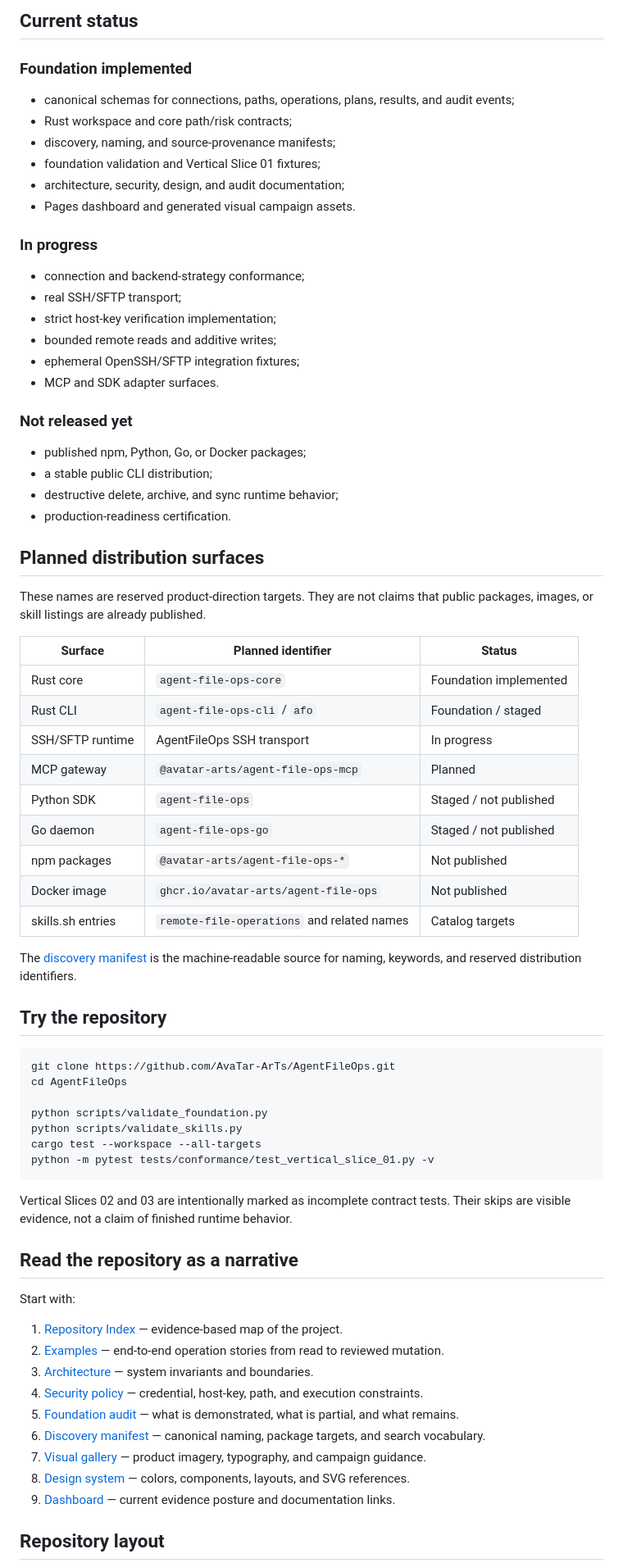
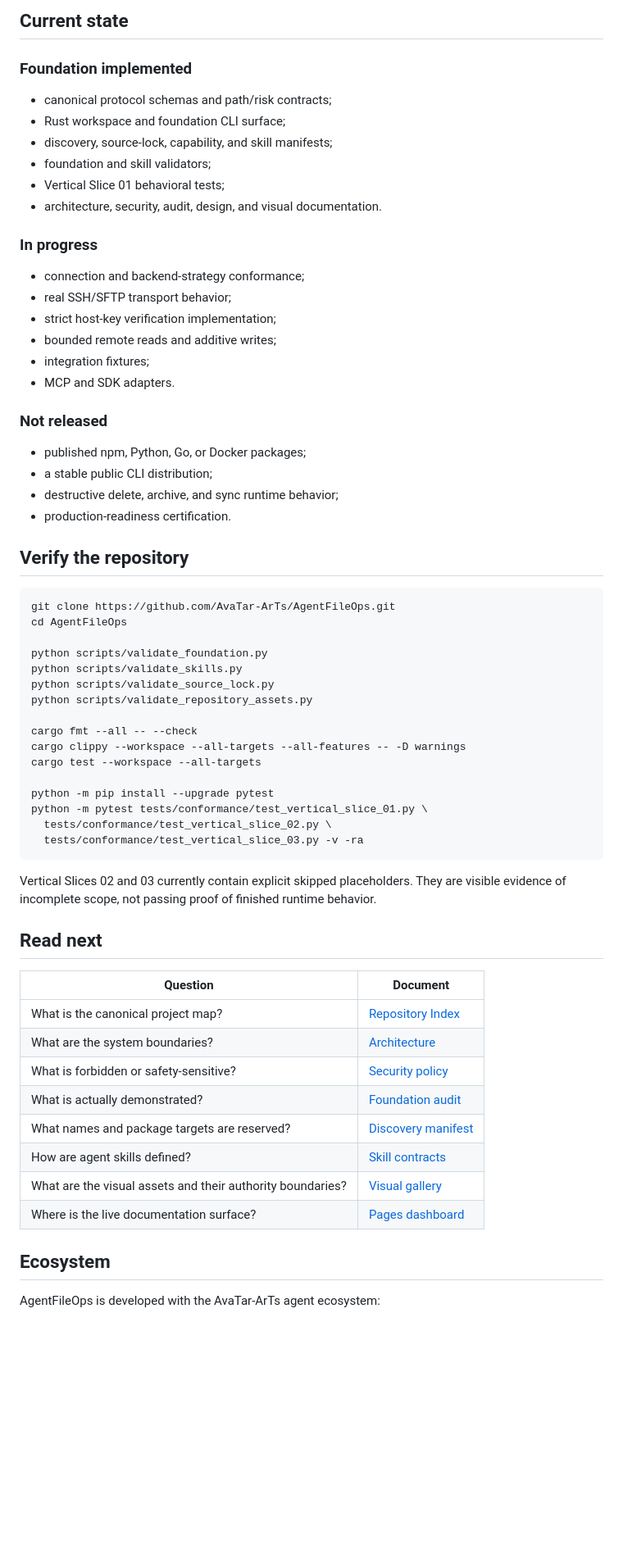
Before and after one commit to AvaTar-ArTs/AgentFileOps, a Markdown page: README.md, the part around one of its changes. Shown at 82% size. GitHub-like rendering; blank space fills up the shorter version.

Commit message:
docs: simplify README into focused project front door

````diff
--- a/README.md
+++ b/README.md
@@ -94,50 +76,32 @@ Core boundaries:
 
-## Current status
+## Current state
 
 ### Foundation implemented
 
-- canonical schemas for connections, paths, operations, plans, results, and audit events;
-- Rust workspace and core path/risk contracts;
-- discovery, naming, and source-provenance manifests;
-- foundation validation and Vertical Slice 01 fixtures;
-- architecture, security, design, and audit documentation;
-- Pages dashboard and generated visual campaign assets.
+- canonical protocol schemas and path/risk contracts;
+- Rust workspace and foundation CLI surface;
+- discovery, source-lock, capability, and skill manifests;
+- foundation and skill validators;
+- Vertical Slice 01 behavioral tests;
+- architecture, security, audit, design, and visual documentation.
 
 ### In progress
 
 - connection and backend-strategy conformance;
-- real SSH/SFTP transport;
+- real SSH/SFTP transport behavior;
 - strict host-key verification implementation;
 - bounded remote reads and additive writes;
-- ephemeral OpenSSH/SFTP integration fixtures;
-- MCP and SDK adapter surfaces.
+- integration fixtures;
+- MCP and SDK adapters.
 
-### Not released yet
+### Not released
 
 - published npm, Python, Go, or Docker packages;
 - a stable public CLI distribution;
 - destructive delete, archive, and sync runtime behavior;
 - production-readiness certification.
 
-## Planned distribution surfaces
-
-These names are reserved product-direction targets. They are not claims that public packages, images, or skill listings are already published.
-
-| Surface | Planned identifier | Status |
-|---|---|---|
-| Rust core | `agent-file-ops-core` | Foundation implemented |
-| Rust CLI | `agent-file-ops-cli` / `afo` | Foundation / staged |
-| SSH/SFTP runtime | AgentFileOps SSH transport | In progress |
-| MCP gateway | `@avatar-arts/agent-file-ops-mcp` | Planned |
-| Python SDK | `agent-file-ops` | Staged / not published |
-| Go daemon | `agent-file-ops-go` | Staged / not published |
-| npm packages | `@avatar-arts/agent-file-ops-*` | Not published |
-| Docker image | `ghcr.io/avatar-arts/agent-file-ops` | Not published |
-| skills.sh entries | `remote-file-operations` and related names | Catalog targets |
-
-The [discovery manifest](manifests/discovery.json) is the machine-readable source for naming, keywords, and reserved distribution identifiers.
-
-## Try the repository
+## Verify the repository
 
 ```bash
 git clone https://github.com/AvaTar-ArTs/AgentFileOps.git
@@ -145,25 +109,35 @@ cd AgentFileOps
 
 python scripts/validate_foundation.py
 python scripts/validate_skills.py
+python scripts/validate_source_lock.py
+python scripts/validate_repository_assets.py
+
+cargo fmt --all -- --check
+cargo clippy --workspace --all-targets --all-features -- -D warnings
 cargo test --workspace --all-targets
-python -m pytest tests/conformance/test_vertical_slice_01.py -v
+
+python -m pip install --upgrade pytest
+python -m pytest tests/conformance/test_vertical_slice_01.py \
+  tests/conformance/test_vertical_slice_02.py \
+  tests/conformance/test_vertical_slice_03.py -v -ra
 ```
 
-Vertical Slices 02 and 03 are intentionally marked as incomplete contract tests. Their skips are visible evidence, not a claim of finished runtime behavior.
+Vertical Slices 02 and 03 currently contain explicit skipped placeholders. They are visible evidence of incomplete scope, not passing proof of finished runtime behavior.
 
-## Read the repository as a narrative
+## Read next
 
-Start with:
+| Question | Document |
+|---|---|
+| What is the canonical project map? | [Repository Index](docs/REPOSITORY_INDEX.md) |
+| What are the system boundaries? | [Architecture](ARCHITECTURE.md) |
+| What is forbidden or safety-sensitive? | [Security policy](SECURITY.md) |
+| What is actually demonstrated? | [Foundation audit](AUDIT_REPORT.md) |
+| What names and package targets are reserved? | [Discovery manifest](manifests/discovery.json) |
+| How are agent skills defined? | [Skill contracts](skills/) |
+| What are the visual assets and their authority boundaries? | [Visual gallery](docs/assets/README.md) |
+| Where is the live documentation surface? | [Pages dashboard](docs/site/index.html) |
 
-1. [Repository Index](docs/REPOSITORY_INDEX.md) — evidence-based map of the project.
-2. [Examples](docs/examples/README.md) — end-to-end operation stories from read to reviewed mutation.
-3. [Architecture](ARCHITECTURE.md) — system invariants and boundaries.
-4. [Security policy](SECURITY.md) — credential, host-key, path, and execution constraints.
-5. [Foundation audit](AUDIT_REPORT.md) — what is demonstrated, what is partial, and what remains.
-6. [Discovery manifest](manifests/discovery.json) — canonical naming, package targets, and search vocabulary.
-7. [Visual gallery](docs/assets/README.md) — product imagery, typography, and campaign guidance.
-8. [Design system](docs/DESIGN_SYSTEM.md) — colors, components, layouts, and SVG references.
-9. [Dashboard](docs/site/index.html) — current evidence posture and documentation links.
+## Ecosystem
 
-## Repository layout
+AgentFileOps is developed with the AvaTar-ArTs agent ecosystem:
 
````
Also changed, not shown: other parts of README.md (+27 -83 lines).
